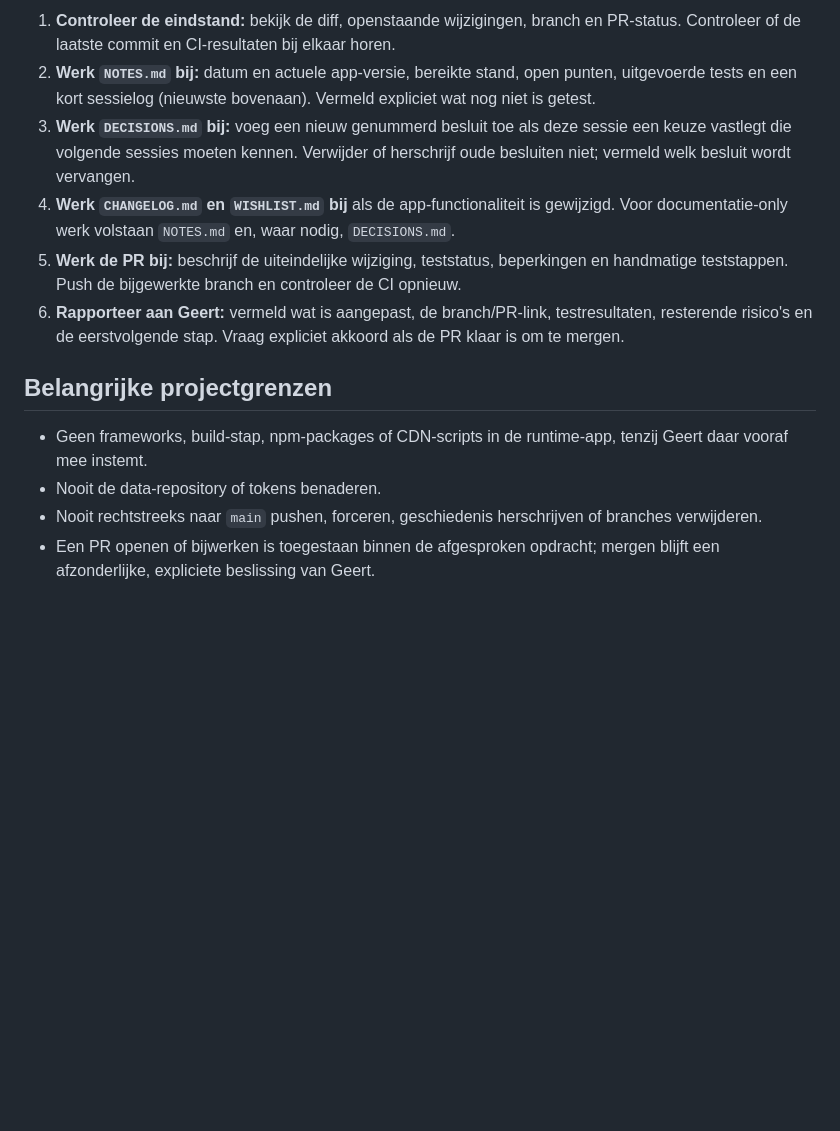
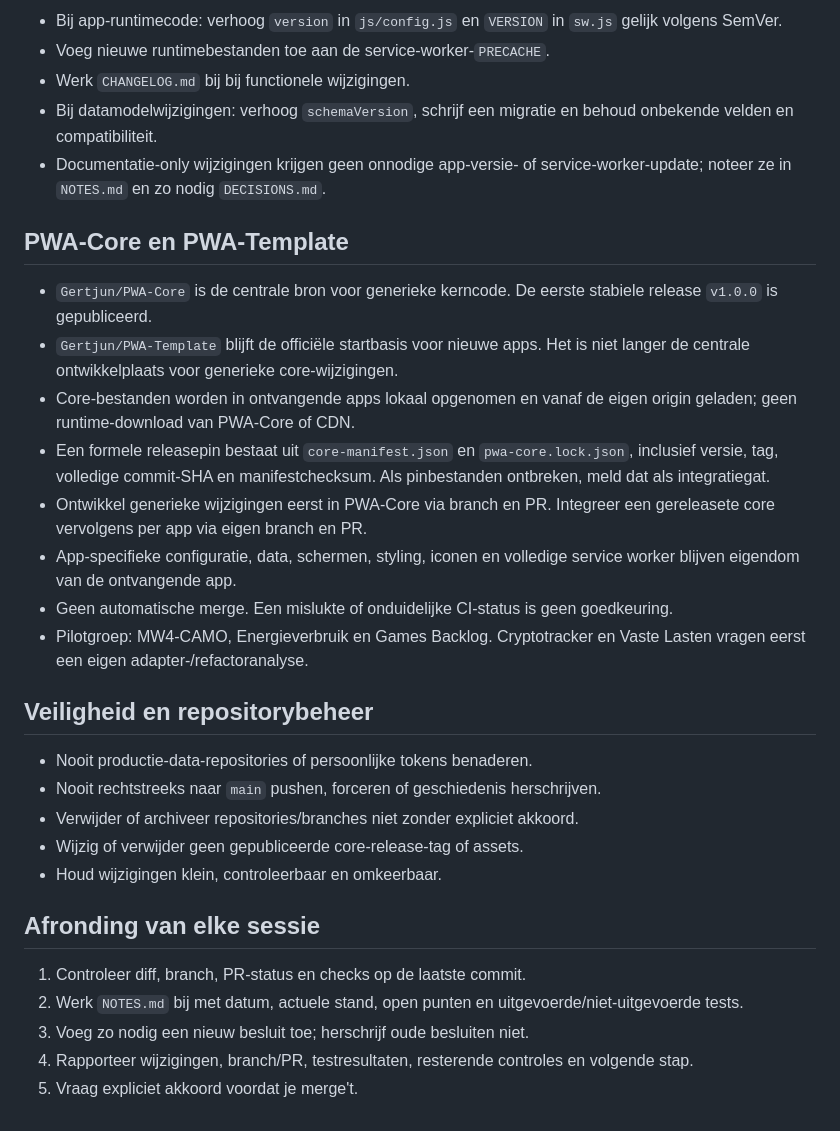
Before and after one commit to Gertjun/PWA-Template, a Markdown page: CLAUDE.md, the part around one of its changes. Rendered like a GitHub page; blank space fills up the shorter version.

```diff
--- a/CLAUDE.md
+++ b/CLAUDE.md
@@ -37,14 +27,33 @@ Deze afspraken gelden voor alle PWA's van Geert (Cryptotracker, Vaste Lasten, En
 
-1. **Controleer de eindstand:** bekijk de diff, openstaande wijzigingen, branch en PR-status. Controleer of de laatste commit en CI-resultaten bij elkaar horen.
-2. **Werk `NOTES.md` bij:** datum en actuele app-versie, bereikte stand, open punten, uitgevoerde tests en een kort sessielog (nieuwste bovenaan). Vermeld expliciet wat nog niet is getest.
-3. **Werk `DECISIONS.md` bij:** voeg een nieuw genummerd besluit toe als deze sessie een keuze vastlegt die volgende sessies moeten kennen. Verwijder of herschrijf oude besluiten niet; vermeld welk besluit wordt vervangen.
-4. **Werk `CHANGELOG.md` en `WISHLIST.md` bij** als de app-functionaliteit is gewijzigd. Voor documentatie-only werk volstaan `NOTES.md` en, waar nodig, `DECISIONS.md`.
-5. **Werk de PR bij:** beschrijf de uiteindelijke wijziging, teststatus, beperkingen en handmatige teststappen. Push de bijgewerkte branch en controleer de CI opnieuw.
-6. **Rapporteer aan Geert:** vermeld wat is aangepast, de branch/PR-link, testresultaten, resterende risico's en de eerstvolgende stap. Vraag expliciet akkoord als de PR klaar is om te mergen.
+- Bij app-runtimecode: verhoog `version` in `js/config.js` en `VERSION` in `sw.js` gelijk volgens SemVer.
+- Voeg nieuwe runtimebestanden toe aan de service-worker-`PRECACHE`.
+- Werk `CHANGELOG.md` bij bij functionele wijzigingen.
+- Bij datamodelwijzigingen: verhoog `schemaVersion`, schrijf een migratie en behoud onbekende velden en compatibiliteit.
+- Documentatie-only wijzigingen krijgen geen onnodige app-versie- of service-worker-update; noteer ze in `NOTES.md` en zo nodig `DECISIONS.md`.
 
-## Belangrijke projectgrenzen
+## PWA-Core en PWA-Template
 
-- Geen frameworks, build-stap, npm-packages of CDN-scripts in de runtime-app, tenzij Geert daar vooraf mee instemt.
-- Nooit de data-repository of tokens benaderen.
-- Nooit rechtstreeks naar `main` pushen, forceren, geschiedenis herschrijven of branches verwijderen.
-- Een PR openen of bijwerken is toegestaan binnen de afgesproken opdracht; mergen blijft een afzonderlijke, expliciete beslissing van Geert.
+- `Gertjun/PWA-Core` is de centrale bron voor generieke kerncode. De eerste stabiele release `v1.0.0` is gepubliceerd.
+- `Gertjun/PWA-Template` blijft de officiële startbasis voor nieuwe apps. Het is niet langer de centrale ontwikkelplaats voor generieke core-wijzigingen.
+- Core-bestanden worden in ontvangende apps lokaal opgenomen en vanaf de eigen origin geladen; geen runtime-download van PWA-Core of CDN.
+- Een formele releasepin bestaat uit `core-manifest.json` en `pwa-core.lock.json`, inclusief versie, tag, volledige commit-SHA en manifestchecksum. Als pinbestanden ontbreken, meld dat als integratiegat.
+- Ontwikkel generieke wijzigingen eerst in PWA-Core via branch en PR. Integreer een gereleasete core vervolgens per app via eigen branch en PR.
+- App-specifieke configuratie, data, schermen, styling, iconen en volledige service worker blijven eigendom van de ontvangende app.
+- Geen automatische merge. Een mislukte of onduidelijke CI-status is geen goedkeuring.
+- Pilotgroep: MW4-CAMO, Energieverbruik en Games Backlog. Cryptotracker en Vaste Lasten vragen eerst een eigen adapter-/refactoranalyse.
+
+## Veiligheid en repositorybeheer
+
+- Nooit productie-data-repositories of persoonlijke tokens benaderen.
+- Nooit rechtstreeks naar `main` pushen, forceren of geschiedenis herschrijven.
+- Verwijder of archiveer repositories/branches niet zonder expliciet akkoord.
+- Wijzig of verwijder geen gepubliceerde core-release-tag of assets.
+- Houd wijzigingen klein, controleerbaar en omkeerbaar.
+
+## Afronding van elke sessie
+
+1. Controleer diff, branch, PR-status en checks op de laatste commit.
+2. Werk `NOTES.md` bij met datum, actuele stand, open punten en uitgevoerde/niet-uitgevoerde tests.
+3. Voeg zo nodig een nieuw besluit toe; herschrijf oude besluiten niet.
+4. Rapporteer wijzigingen, branch/PR, testresultaten, resterende controles en volgende stap.
+5. Vraag expliciet akkoord voordat je merge't.
```
Also changed, not shown: other parts of CLAUDE.md (+18 -28 lines).
